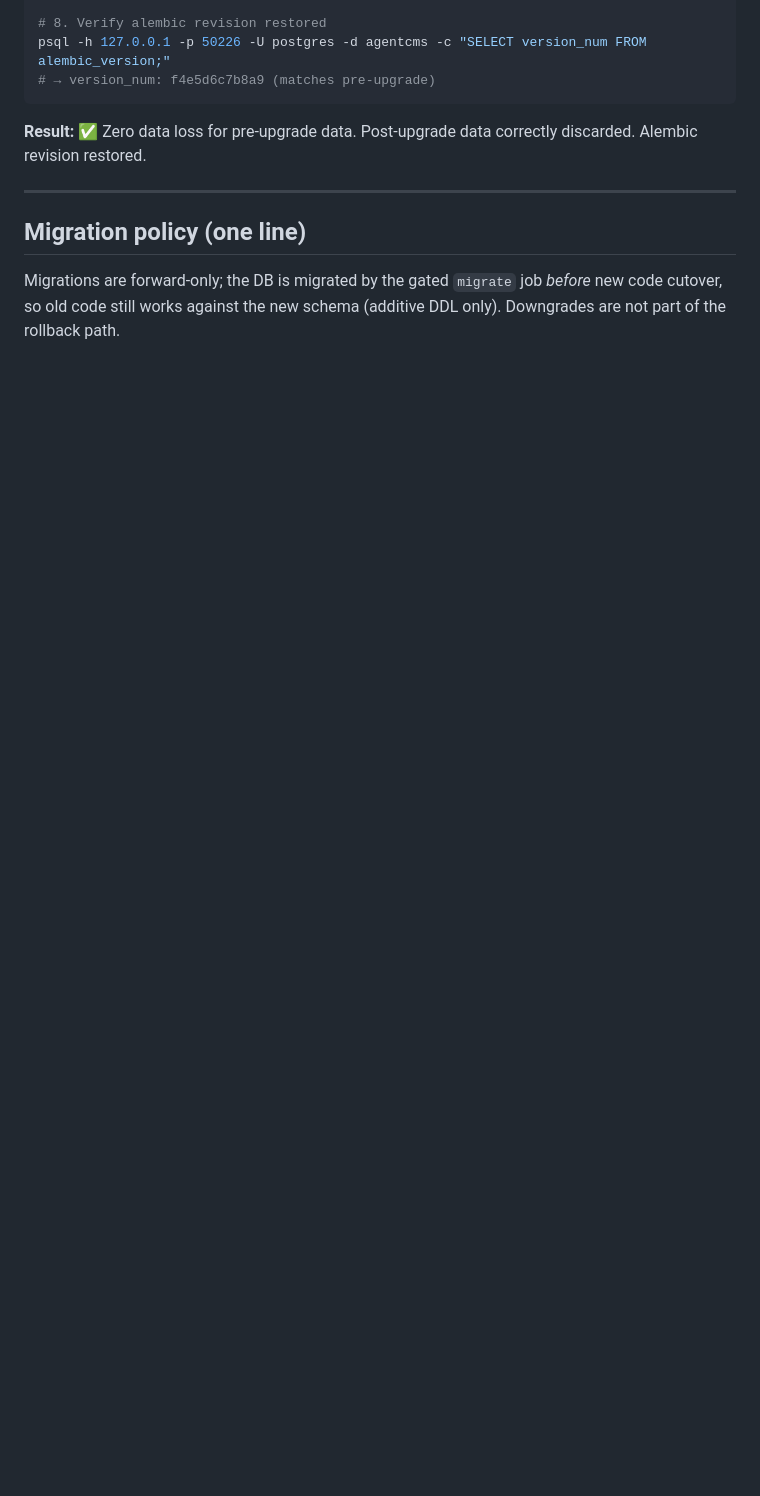
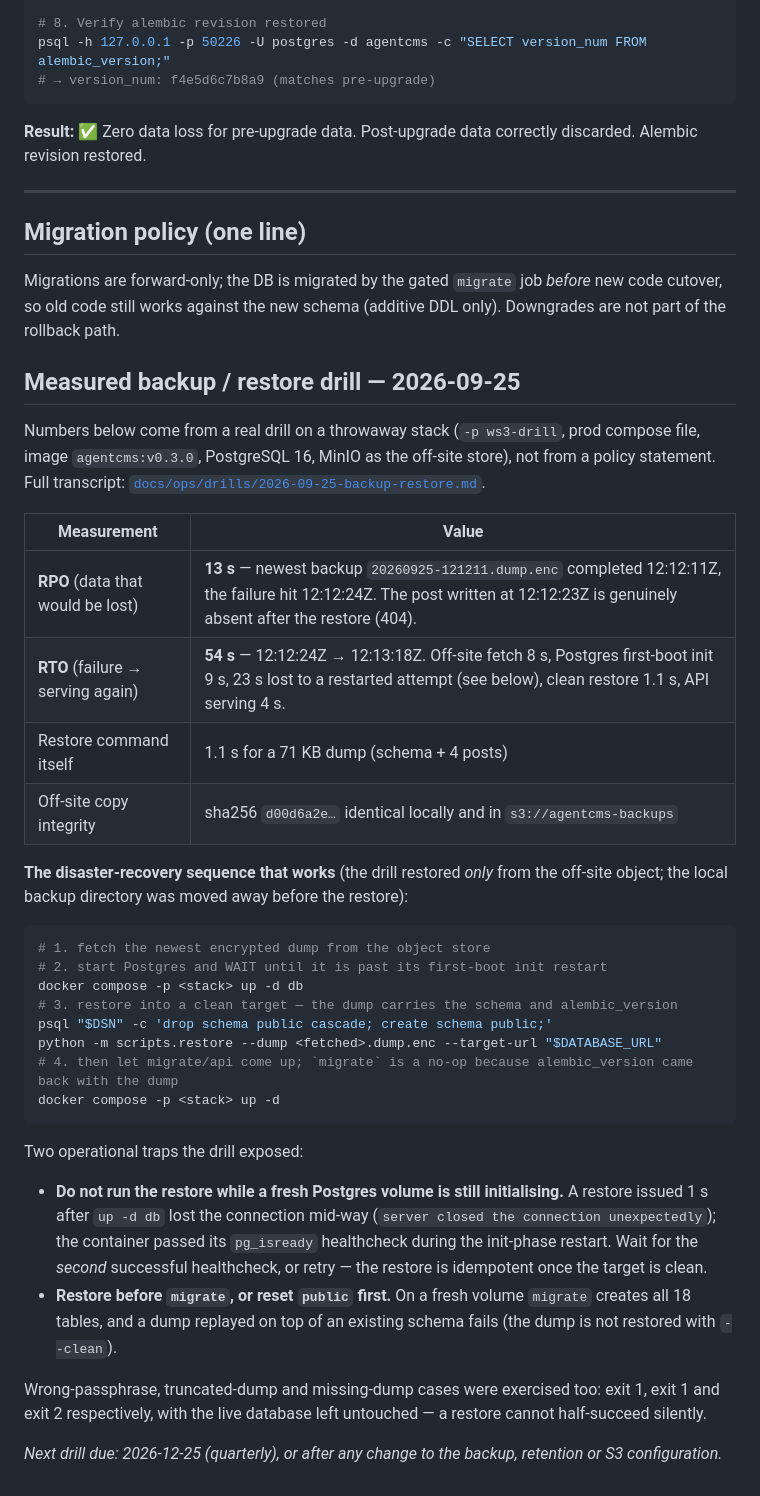
Before and after one commit to SmartAlfred/AgentCMS, a Markdown page: docs/ops/runbook.md, the part around the change. Drawn GitHub-style; blank space fills up the shorter version.

Commit message:
docs(#39): measured backup/restore drill — RPO 13 s, RTO 54 s
Dated, pasted walkthrough of seed → backup → destroy the volume → restore from the
off-site object → read the content back through the API, with wall-clock UTC
timestamps and the resulting numbers. Adds docs/ops/drills/2026-09-25-backup-restore.md
and a summary + the DR command sequence to docs/ops/runbook.md.

Also records the two operational traps: a restore issued while a fresh Postgres
volume is still initialising loses the connection (pg_isready passes during the
init-phase restart), and a dump replayed on top of a schema that `migrate` already
created fails — reset `public` (or restore before migrate).

Evidence: off-site sha256 d00d6a2e… matched locally; GET /v1/posts/pre-backup-marker
200 with the pre-loss id, GET /v1/posts/post-backup-marker 404.

````diff
--- a/docs/ops/runbook.md
+++ b/docs/ops/runbook.md
@@ -561,3 +561,43 @@ psql -h 127.0.0.1 -p 50226 -U postgres -d agentcms -c "SELECT version_num FROM a
 Migrations are forward-only; the DB is migrated by the gated `migrate` job
 *before* new code cutover, so old code still works against the new schema
 (additive DDL only). Downgrades are not part of the rollback path.
+## Measured backup / restore drill — 2026-09-25
+
+Numbers below come from a real drill on a throwaway stack (`-p ws3-drill`, prod compose file, image
+`agentcms:v0.3.0`, PostgreSQL 16, MinIO as the off-site store), not from a policy statement.
+Full transcript: [`docs/ops/drills/2026-09-25-backup-restore.md`](drills/2026-09-25-backup-restore.md).
+
+| Measurement | Value |
+| --- | --- |
+| **RPO** (data that would be lost) | **13 s** — newest backup `20260925-121211.dump.enc` completed 12:12:11Z, the failure hit 12:12:24Z. The post written at 12:12:23Z is genuinely absent after the restore (404). |
+| **RTO** (failure → serving again) | **54 s** — 12:12:24Z → 12:13:18Z. Off-site fetch 8 s, Postgres first-boot init 9 s, 23 s lost to a restarted attempt (see below), clean restore 1.1 s, API serving 4 s. |
+| Restore command itself | 1.1 s for a 71 KB dump (schema + 4 posts) |
+| Off-site copy integrity | sha256 `d00d6a2e…` identical locally and in `s3://agentcms-backups` |
+
+**The disaster-recovery sequence that works** (the drill restored *only* from the off-site object; the local
+backup directory was moved away before the restore):
+
+```bash
+# 1. fetch the newest encrypted dump from the object store
+# 2. start Postgres and WAIT until it is past its first-boot init restart
+docker compose -p <stack> up -d db
+# 3. restore into a clean target — the dump carries the schema and alembic_version
+psql "$DSN" -c 'drop schema public cascade; create schema public;'
+python -m scripts.restore --dump <fetched>.dump.enc --target-url "$DATABASE_URL"
+# 4. then let migrate/api come up; `migrate` is a no-op because alembic_version came back with the dump
+docker compose -p <stack> up -d
+```
+
+Two operational traps the drill exposed:
+
+* **Do not run the restore while a fresh Postgres volume is still initialising.** A restore issued 1 s after
+  `up -d db` lost the connection mid-way (`server closed the connection unexpectedly`); the container passed its
+  `pg_isready` healthcheck during the init-phase restart. Wait for the *second* successful healthcheck, or retry —
+  the restore is idempotent once the target is clean.
+* **Restore before `migrate`, or reset `public` first.** On a fresh volume `migrate` creates all 18 tables, and a
+  dump replayed on top of an existing schema fails (the dump is not restored with `--clean`).
+
+Wrong-passphrase, truncated-dump and missing-dump cases were exercised too: exit 1, exit 1 and exit 2 respectively,
+with the live database left untouched — a restore cannot half-succeed silently.
+
+*Next drill due: 2026-12-25 (quarterly), or after any change to the backup, retention or S3 configuration.*
````
Also changed, not shown: 1 other file.
